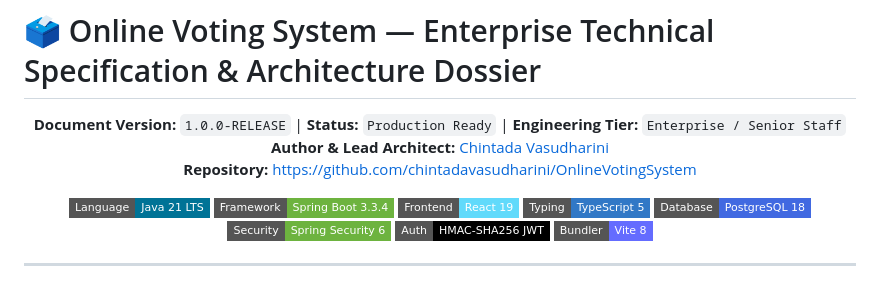
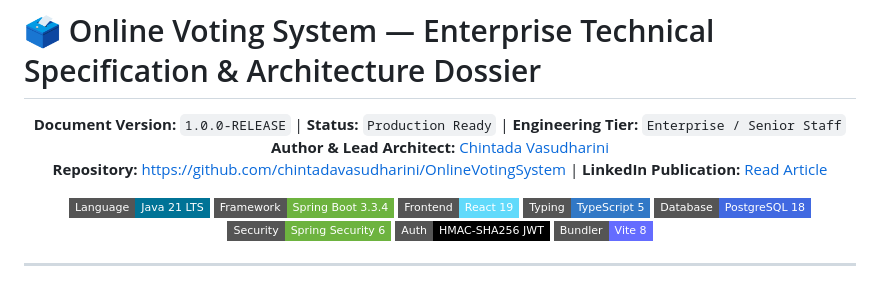
Before and after one commit to chintadavasudharini/OnlineVotingSystem, a Markdown page: PROJECT_DETAILS.md, the part around the change. Drawn GitHub-style; badges without logos.

```diff
--- a/PROJECT_DETAILS.md
+++ b/PROJECT_DETAILS.md
@@ -4,7 +4,7 @@
 
 **Document Version:** `1.0.0-RELEASE` | **Status:** `Production Ready` | **Engineering Tier:** `Enterprise / Senior Staff`
 **Author & Lead Architect:** [Chintada Vasudharini](https://github.com/chintadavasudharini)
-**Repository:** [https://github.com/chintadavasudharini/OnlineVotingSystem](https://github.com/chintadavasudharini/OnlineVotingSystem)
+**Repository:** [https://github.com/chintadavasudharini/OnlineVotingSystem](https://github.com/chintadavasudharini/OnlineVotingSystem) | **LinkedIn Publication:** [Read Article](https://www.linkedin.com/pulse/online-voting-system-chintada-vasudharini-wrhic/)
 
 [![Java 21](https://img.shields.io/badge/Language-Java%2021%20LTS-007396?style=flat-square&logo=openjdk&logoColor=white)](https://www.oracle.com/java/)
 [![Spring Boot 3.3.4](https://img.shields.io/badge/Framework-Spring%20Boot%203.3.4-6DB33F?style=flat-square&logo=springboot&logoColor=white)](https://spring.io/projects/spring-boot)
```
Also changed, not shown: README.md (+2 -0 lines).
